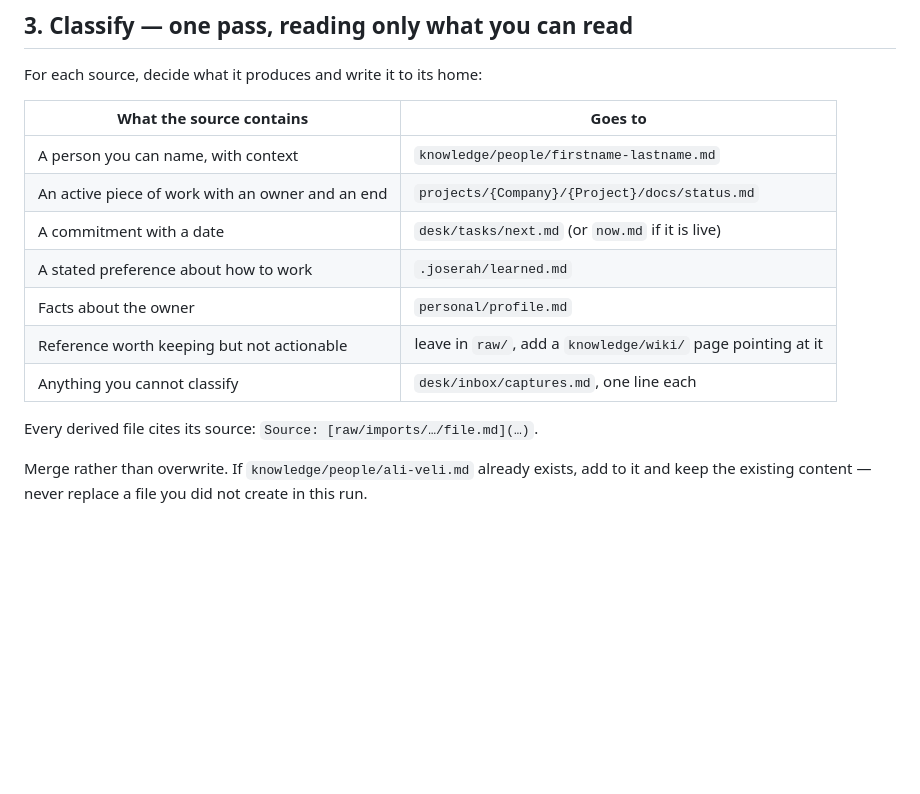
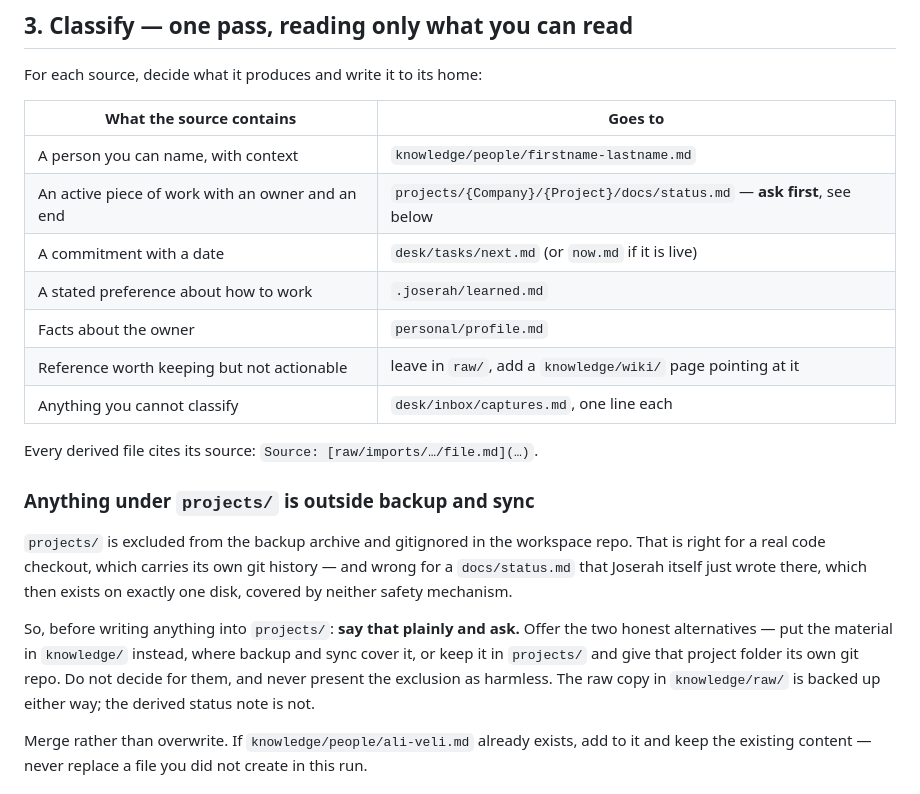
Before and after one commit to SerVian7/joserah, a Markdown page: skills/import/SKILL.md, the part around the change. Drawn GitHub-style; blank space fills up the shorter version.

Commit message:
docs: README lists all six skills; import stops routing work into a blind spot
The README said "The four skills" while six shipped — including sync, the
one feature that puts the journal, the notes about named people and all of
personal/ on a third party's server. Both missing rows are in, with that
consequence stated where a reader deciding whether to install will see it.

import routed project material to projects/, which backup excludes and
sync gitignores, and reassured the user that "projects carry their own git
history" — true of a code checkout, false of a status note Joserah just
wrote there. It now says so plainly and asks before writing there.

```diff
--- a/skills/import/SKILL.md
+++ b/skills/import/SKILL.md
@@ -48,7 +48,7 @@ For each source, decide what it produces and write it to its home:
 | What the source contains | Goes to |
 |---|---|
 | A person you can name, with context | `knowledge/people/firstname-lastname.md` |
-| An active piece of work with an owner and an end | `projects/{Company}/{Project}/docs/status.md` |
+| An active piece of work with an owner and an end | `projects/{Company}/{Project}/docs/status.md` — **ask first**, see below |
 | A commitment with a date | `desk/tasks/next.md` (or `now.md` if it is live) |
 | A stated preference about how to work | `.joserah/learned.md` |
 | Facts about the owner | `personal/profile.md` |
@@ -56,6 +56,21 @@ For each source, decide what it produces and write it to its home:
 | Anything you cannot classify | `desk/inbox/captures.md`, one line each |
 
 Every derived file cites its source: `Source: [raw/imports/…/file.md](…)`.
+
+### Anything under `projects/` is outside backup and sync
+
+`projects/` is excluded from the backup archive and gitignored in the
+workspace repo. That is right for a real code checkout, which carries its own
+git history — and wrong for a `docs/status.md` that Joserah itself just wrote
+there, which then exists on exactly one disk, covered by neither safety
+mechanism.
+
+So, before writing anything into `projects/`: **say that plainly and ask.**
+Offer the two honest alternatives — put the material in `knowledge/` instead,
+where backup and sync cover it, or keep it in `projects/` and give that
+project folder its own git repo. Do not decide for them, and never present the
+exclusion as harmless. The raw copy in `knowledge/raw/` is backed up either
+way; the derived status note is not.
 
 Merge rather than overwrite. If `knowledge/people/ali-veli.md` already exists, add to it
 and keep the existing content — never replace a file you did not create in
```
Also changed, not shown: README.md (+3 -1 lines).
